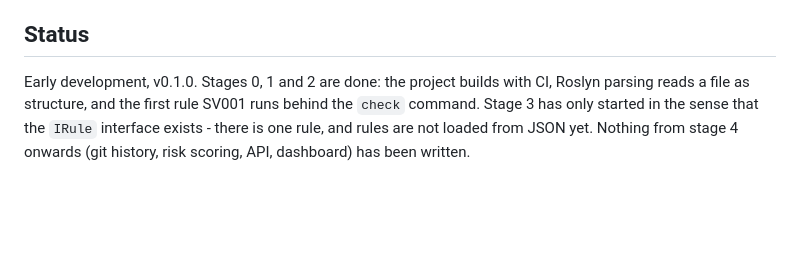
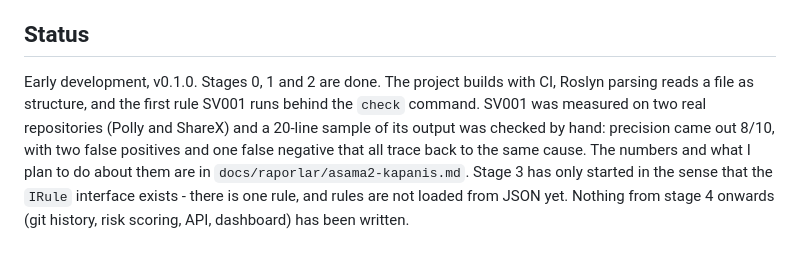
Before and after one commit to onurrkayaa/sievert, a Markdown page: README.md, the part around the change. Drawn GitHub-style; blank space fills up the shorter version.

```diff
--- a/README.md
+++ b/README.md
@@ -82,8 +82,12 @@ Exit codes are the same for both commands:
 
 ## Status
 
-Early development, v0.1.0. Stages 0, 1 and 2 are done: the project builds with CI, Roslyn
+Early development, v0.1.0. Stages 0, 1 and 2 are done. The project builds with CI, Roslyn
 parsing reads a file as structure, and the first rule SV001 runs behind the `check`
-command. Stage 3 has only started in the sense that the `IRule` interface exists - there
-is one rule, and rules are not loaded from JSON yet. Nothing from stage 4 onwards (git
-history, risk scoring, API, dashboard) has been written.
+command. SV001 was measured on two real repositories (Polly and ShareX) and a 20-line
+sample of its output was checked by hand: precision came out 8/10, with two false
+positives and one false negative that all trace back to the same cause. The numbers and
+what I plan to do about them are in `docs/raporlar/asama2-kapanis.md`. Stage 3 has only
+started in the sense that the `IRule` interface exists - there is one rule, and rules are
+not loaded from JSON yet. Nothing from stage 4 onwards (git history, risk scoring, API,
+dashboard) has been written.
```
Also changed, not shown: docs/olcumler/asama2-dogrulama-listesi.md (+26 -20 lines), docs/raporlar/asama2-kapanis.md (added, +290 -0 lines).
